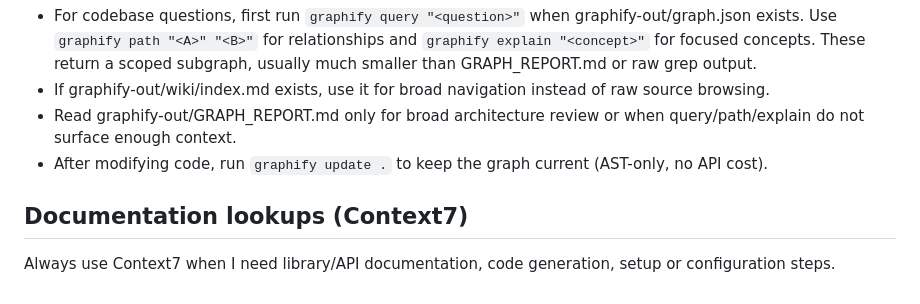
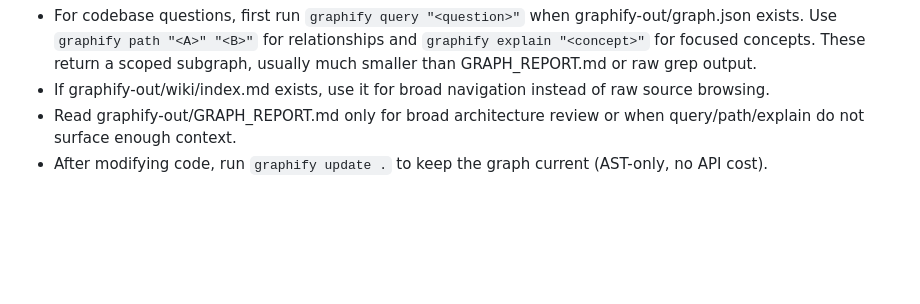
Before and after one commit to DmitrTRC/Junior_IT, a Markdown page: CLAUDE.md, the part around the change. GitHub-like rendering; blank space fills up the shorter version.

Commit message:
docs: снять дубль Context7 — правило живёт в ~/.claude/rules/

```diff
--- a/CLAUDE.md
+++ b/CLAUDE.md
@@ -200,6 +200,3 @@ Rules:
 - If graphify-out/wiki/index.md exists, use it for broad navigation instead of raw source browsing.
 - Read graphify-out/GRAPH_REPORT.md only for broad architecture review or when query/path/explain do not surface enough context.
 - After modifying code, run `graphify update .` to keep the graph current (AST-only, no API cost).
-
-## Documentation lookups (Context7)
-Always use Context7 when I need library/API documentation, code generation, setup or configuration steps.
```
